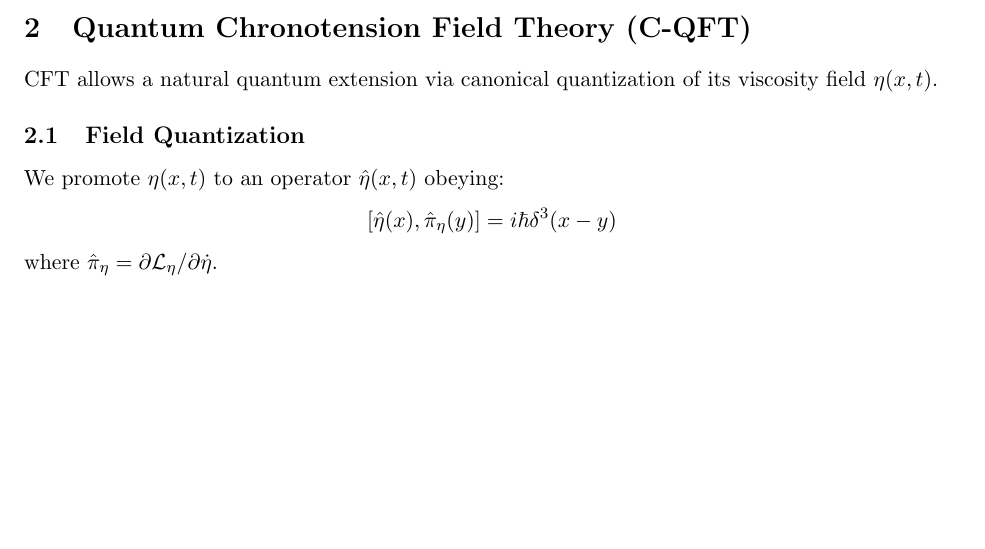
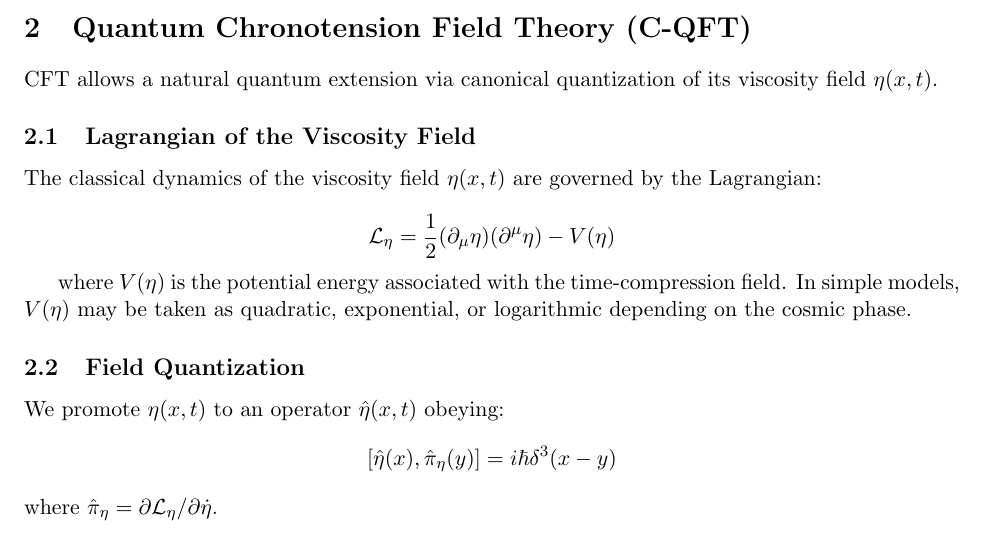
Before and after one commit to spoon1997/Chronotension-Field-Theory, a LaTeX paper (LaTeX Papers/Chronotension_Field_Theory_Paper.tex): part of page 2 of 3, cut so that both start at the same text, the shorter picture padded with empty space. Compiled offline with pdfLaTeX.

Commit message:
Update Chronotension_Field_Theory_Paper.tex
Added Lagrangian

```diff
--- a/LaTeX Papers/Chronotension_Field_Theory_Paper.tex
+++ b/LaTeX Papers/Chronotension_Field_Theory_Paper.tex
@@ -68,6 +68,16 @@ CFT originally overpredicted H(z), but applying a viscosity remapping of observe
 \section{Quantum Chronotension Field Theory (C-QFT)}
 CFT allows a natural quantum extension via canonical quantization of its viscosity field $\eta(x, t)$.
 
+\subsection{Lagrangian of the Viscosity Field}
+
+The classical dynamics of the viscosity field $\eta(x, t)$ are governed by the Lagrangian:
+
+\[
+\mathcal{L}_\eta = \frac{1}{2} (\partial_\mu \eta)(\partial^\mu \eta) - V(\eta)
+\]
+
+where $V(\eta)$ is the potential energy associated with the time-compression field. In simple models, $V(\eta)$ may be taken as quadratic, exponential, or logarithmic depending on the cosmic phase.
+
 \subsection{Field Quantization}
 We promote $\eta(x, t)$ to an operator $\hat{\eta}(x, t)$ obeying:
 \[
```
